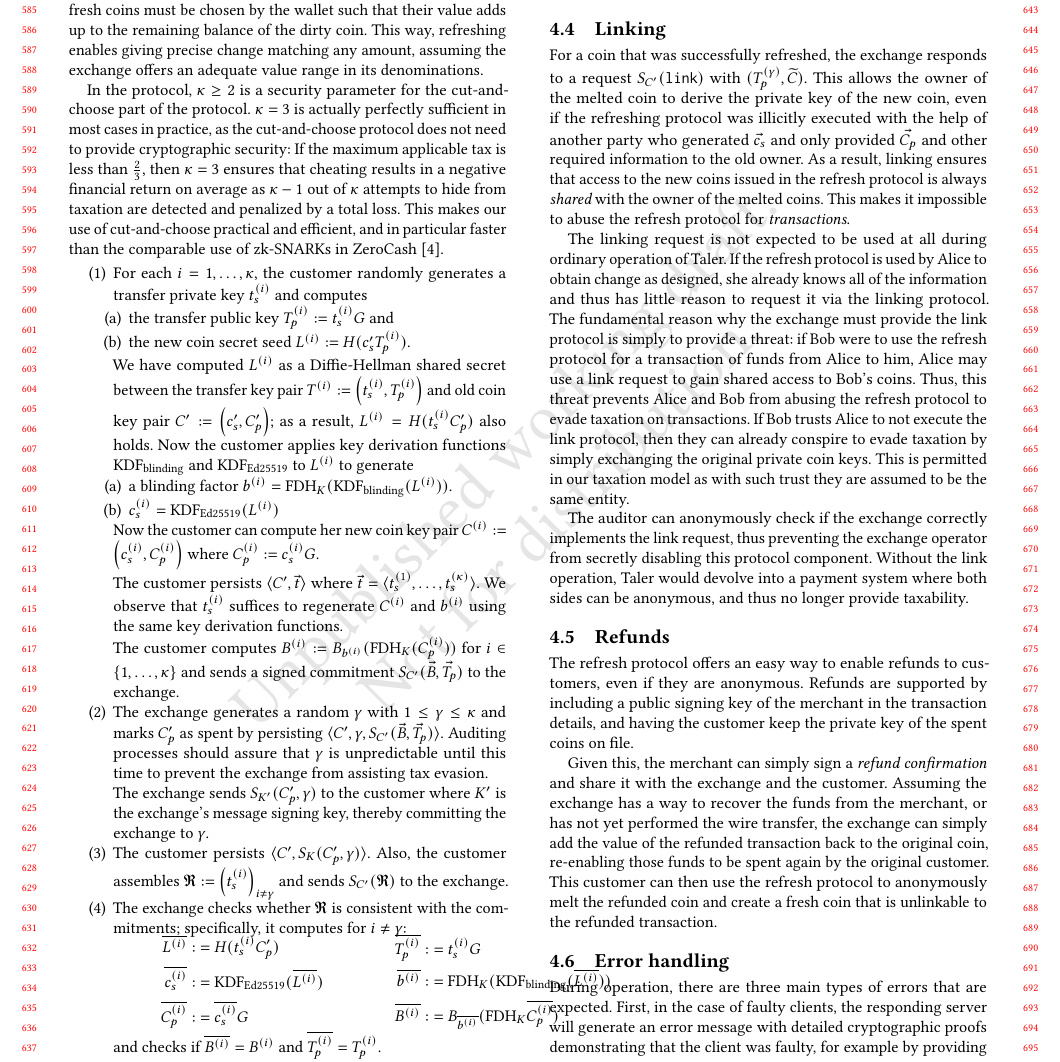
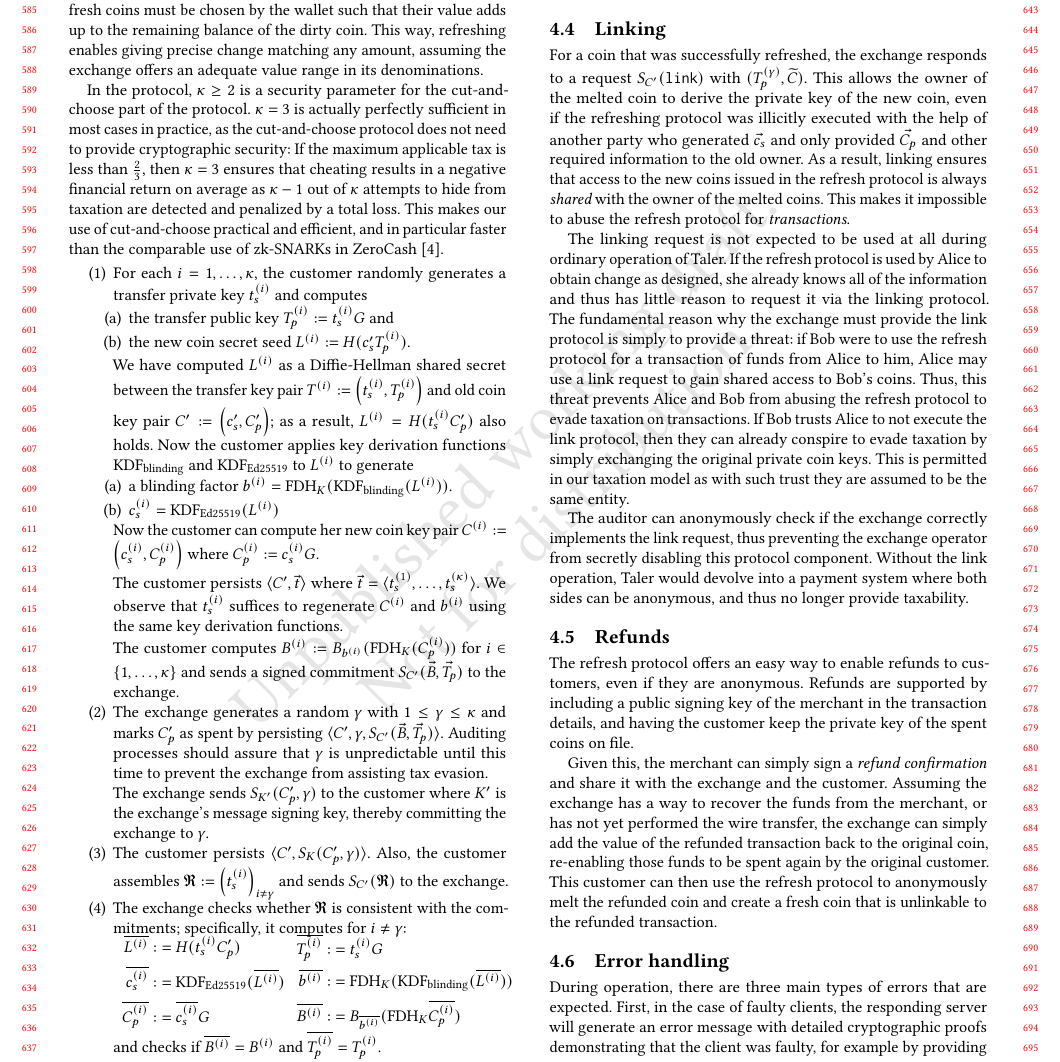
Before and after one commit to prototypefund/Digital_Bargeld-exchange, a LaTeX paper (doc/paper/taler.tex): part of page 6 of 11, cut so that both start at the same text. Compiled offline with pdfLaTeX.

Commit message:
fix formatting

```diff
--- a/doc/paper/taler.tex
+++ b/doc/paper/taler.tex
@@ -1029,14 +1029,14 @@ than the comparable use of zk-SNARKs in ZeroCash~\cite{zerocash}.
     the commitments; specifically, it computes for $i \not= \gamma$:
 
     \vspace{-2ex}
-    \begin{minipage}{5cm}
+    \begin{minipage}{3.5cm}
     \begin{align*}
       \overline{L^{(i)}} :&= H(t_s^{(i)} C_p') \\
       \overline{c_s^{(i)}} :&= \KDF_{\textrm{Ed25519}}(\overline{L^{(i)}}) \\
       \overline{C^{(i)}_p} :&= \overline{c_s^{(i)}} G
      \end{align*}
     \end{minipage}
-    \begin{minipage}{5cm}
+    \begin{minipage}{3cm}
      \begin{align*}
        \overline{T_p^{(i)}} :&= t_s^{(i)} G \\
        \overline{b^{(i)}} :&= \FDH_K(\KDF_{\textrm{blinding}}(\overline{L^{(i)}})) \\
```
